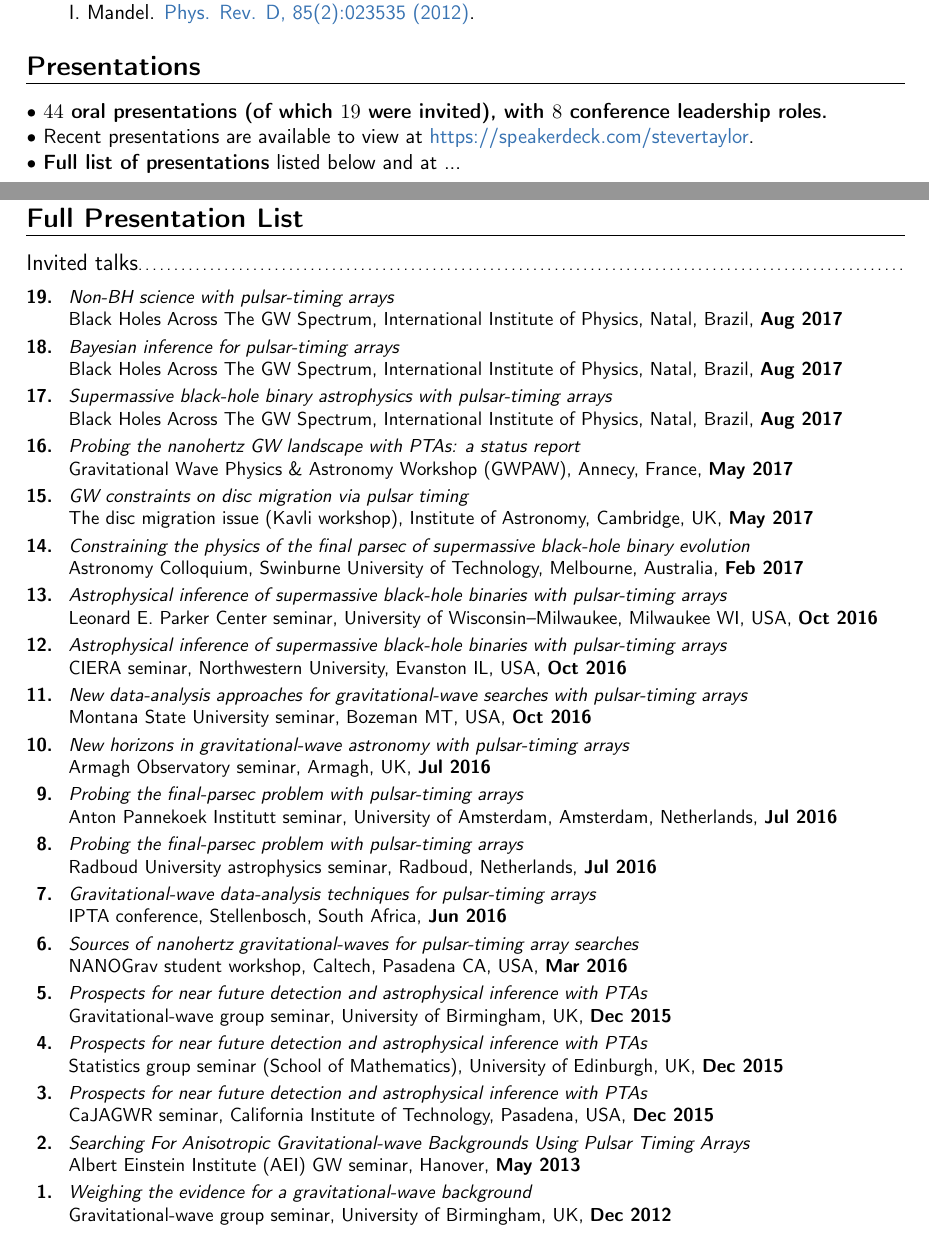
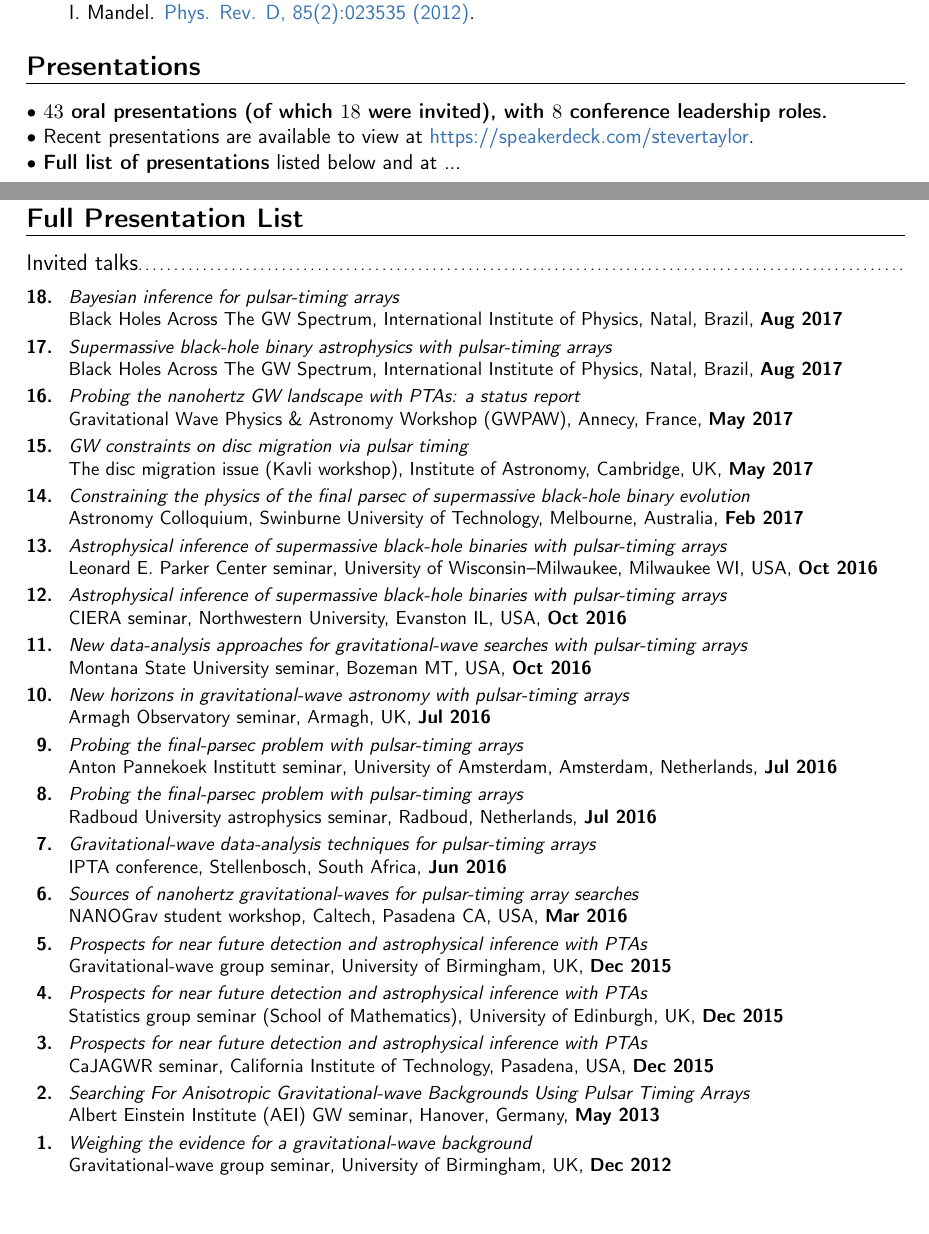
Before and after one commit to stevertaylor/cv, a LaTeX CV (staylor_cv/staylor_cv.tex): two parts of pages 5 and 8 of 10 before the commit and two parts of pages 5 and 8 of 9 after it, joined at a grey line, cut so that both start at the same text, the shorter picture padded with empty space. Compiled offline with pdfLaTeX.

Commit message:
updating cv

```diff
--- a/staylor_cv/staylor_cv.tex
+++ b/staylor_cv/staylor_cv.tex
@@ -332,7 +332,7 @@ $\bullet$ \textbf{Full list of publications} listed below and at {\color{color1}
 %\vspace{-4mm}
 \section{Presentations}
 
-$\bullet$ \textbf{$44$ oral presentations (of which $19$ were invited), with $8$ conference leadership roles.}
+$\bullet$ \textbf{$43$ oral presentations (of which $18$ were invited), with $8$ conference leadership roles.}
 
 $\bullet$ Recent presentations are available to view at {\color{color1} \href{https://speakerdeck.com/stevertaylor}{https://speakerdeck.com/stevertaylor}}.
 
@@ -561,8 +561,8 @@ $\bullet$ \textbf{Full list of presentations} listed below and at ...
 
 \cvitem{}{\small
 \hspace{-2cm}\begin{longtable}{rp{0.3cm}p{15.8cm}}
-\textbf{19.} & & \textit{Non-BH science with pulsar-timing arrays} \\
-&& Black Holes Across The GW Spectrum, International Institute of Physics, Natal, Brazil, \textbf{Aug 2017} \vspace{0.09cm}\\
+%\textbf{19.} & & \textit{Non-BH science with pulsar-timing arrays} \\
+%&& Black Holes Across The GW Spectrum, International Institute of Physics, Natal, Brazil, \textbf{Aug 2017} \vspace{0.09cm}\\
 \textbf{18.} & & \textit{Bayesian inference for pulsar-timing arrays} \\
 && Black Holes Across The GW Spectrum, International Institute of Physics, Natal, Brazil, \textbf{Aug 2017} \vspace{0.09cm}\\
 \textbf{17.} & & \textit{Supermassive black-hole binary astrophysics with pulsar-timing arrays} \\
@@ -596,7 +596,7 @@ $\bullet$ \textbf{Full list of presentations} listed below and at ...
 \textbf{3.} & & \textit{Prospects for near future detection and astrophysical inference with PTAs} \\
 && CaJAGWR seminar, California Institute of Technology, Pasadena, USA, \textbf{Dec 2015} \vspace{0.09cm}\\
 \textbf{2.} & & \textit{Searching For Anisotropic Gravitational-wave Backgrounds Using Pulsar Timing Arrays} \\
-&& Albert Einstein Institute (AEI) GW seminar, Hanover, \textbf{May 2013} \vspace{0.09cm}\\
+&& Albert Einstein Institute (AEI) GW seminar, Hanover, Germany, \textbf{May 2013} \vspace{0.09cm}\\
 \textbf{1.} & & \textit{Weighing the evidence for a gravitational-wave background} \\
 && Gravitational-wave group seminar, University of Birmingham, UK, \textbf{Dec 2012}
 \end{longtable}
@@ -648,7 +648,7 @@ $\bullet$ \textbf{Full list of presentations} listed below and at ...
 \textbf{6.} & & \textit{The first PTA search pipeline for anisotropy in the GW background} \\
 && International Pulsar Timing Array meeting, Krabi, Thailand, \textbf{Jun 2013} \vspace{0.09cm}\\
 \textbf{5.} & & \textit{Searching For Anisotropic Gravitational-wave Backgrounds Using Pulsar Timing Arrays} \\
-&& European Pulsar Timing Array meeting, l'Observatoire de Paris, Paris, \textbf{Apr 2013} \vspace{0.09cm}\\
+&& European Pulsar Timing Array meeting, l'Observatoire de Paris, Paris, France, \textbf{Apr 2013} \vspace{0.09cm}\\
 \textbf{4.} & & \textit{Weighing the evidence for a gravitational-wave background} \\
 && Institute of Astronomy seminar, University of Cambridge, UK, \textbf{Feb 2013} \vspace{0.09cm}\\
 \textbf{3.} & & \textit{Weighing the evidence for a gravitational-wave background} \\
```
Also changed, not shown: staylor_cv/staylor_cv.tex (2 more changed lines).
